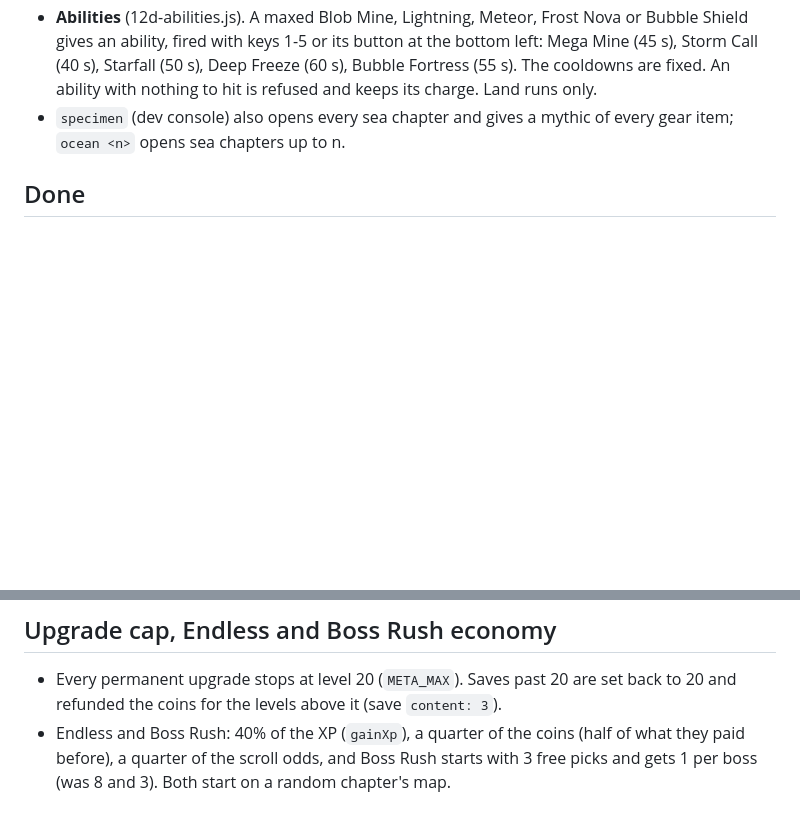
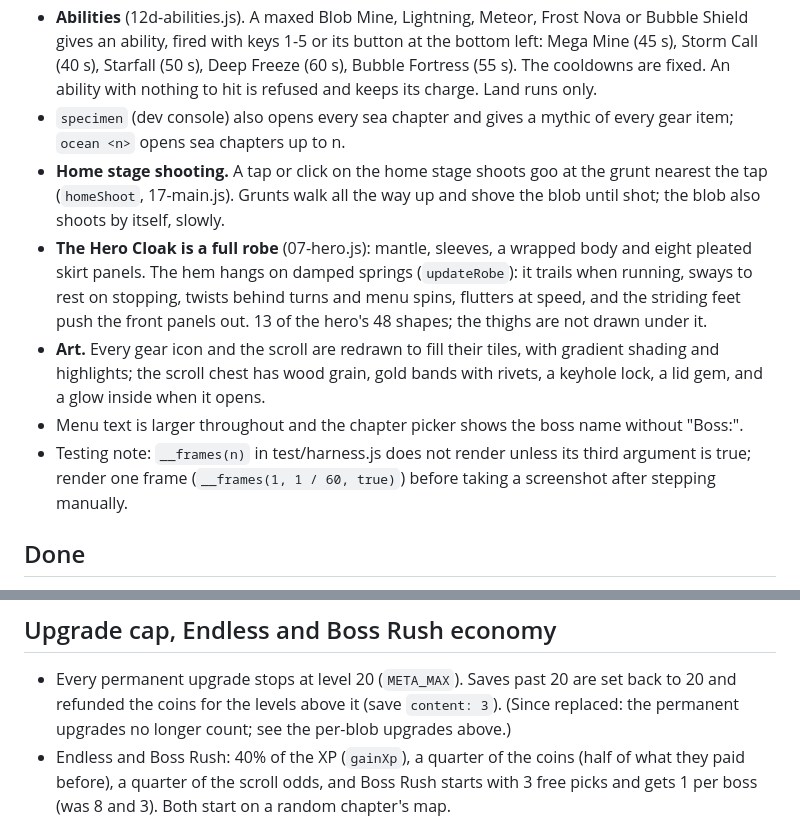
Before and after one commit to PolynomialI/emojiRP, a Markdown page: project-gel/STATUS.md, 2 parts joined by grey strips. Drawn GitHub-style; blank space fills up the shorter version.

Commit message:
STATUS: home shooting, robe, art, testing note
Co-Authored-By: Claude Opus 5.5 <noreply@anthropic.com>
Claude-Session: https://claude.ai/code/session_01S8d6eigY9BY5QQUYBHxLvg

```diff
--- a/project-gel/STATUS.md
+++ b/project-gel/STATUS.md
@@ -39,6 +39,17 @@ Also in this folder: `project-gel-blueprint.html` (the design blueprint) and `la
   keeps its charge. Land runs only.
 - `specimen` (dev console) also opens every sea chapter and gives a mythic of every gear item; `ocean <n>` opens sea
   chapters up to n.
+- **Home stage shooting.** A tap or click on the home stage shoots goo at the grunt nearest the tap (`homeShoot`,
+  17-main.js). Grunts walk all the way up and shove the blob until shot; the blob also shoots by itself, slowly.
+- **The Hero Cloak is a full robe** (07-hero.js): mantle, sleeves, a wrapped body and eight pleated skirt panels.
+  The hem hangs on damped springs (`updateRobe`): it trails when running, sways to rest on stopping, twists behind
+  turns and menu spins, flutters at speed, and the striding feet push the front panels out. 13 of the hero's 48
+  shapes; the thighs are not drawn under it.
+- **Art.** Every gear icon and the scroll are redrawn to fill their tiles, with gradient shading and highlights; the
+  scroll chest has wood grain, gold bands with rivets, a keyhole lock, a lid gem, and a glow inside when it opens.
+- Menu text is larger throughout and the chapter picker shows the boss name without "Boss:".
+- Testing note: `__frames(n)` in test/harness.js does not render unless its third argument is true; render one frame
+  (`__frames(1, 1 / 60, true)`) before taking a screenshot after stepping manually.
 
 ## Done
 - **Rendering:**
@@ -281,7 +292,8 @@ A second game mode with ten chapters of its own, on the home screen's second pag
 
 ## Upgrade cap, Endless and Boss Rush economy
 - Every permanent upgrade stops at level 20 (`META_MAX`). Saves past 20 are set back to 20 and refunded the coins
-  for the levels above it (save `content: 3`).
+  for the levels above it (save `content: 3`). (Since replaced: the permanent upgrades no longer count; see the
+  per-blob upgrades above.)
 - Endless and Boss Rush: 40% of the XP (`gainXp`), a quarter of the coins (half of what they paid before), a quarter
   of the scroll odds, and Boss Rush starts with 3 free picks and gets 1 per boss (was 8 and 3). Both start on a
   random chapter's map.
```
